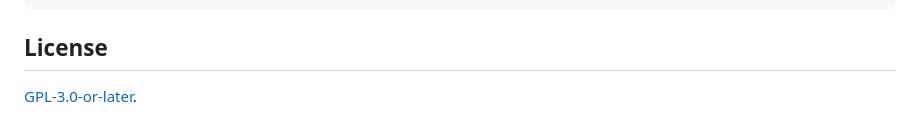
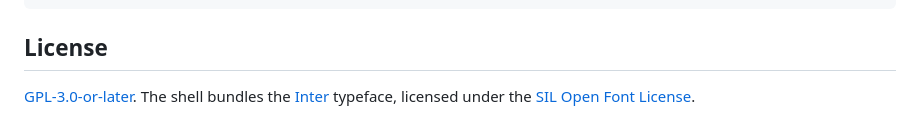
Before and after one commit to cngil/rustv, a Markdown page: README.md, the part around one of its changes. Drawn GitHub-style.

```diff
--- a/README.md
+++ b/README.md
@@ -203,4 +225,5 @@ RUST_LOG=debug cargo run -p tvd -- --config config/config.example.toml
 
 ## License
 
-[GPL-3.0-or-later](LICENSE).
+[GPL-3.0-or-later](LICENSE). The shell bundles the [Inter](https://rsms.me/inter/)
+typeface, licensed under the [SIL Open Font License](crates/shell/ui/fonts/OFL.txt).
```
Also changed, not shown: other parts of README.md (+37 -15 lines).
